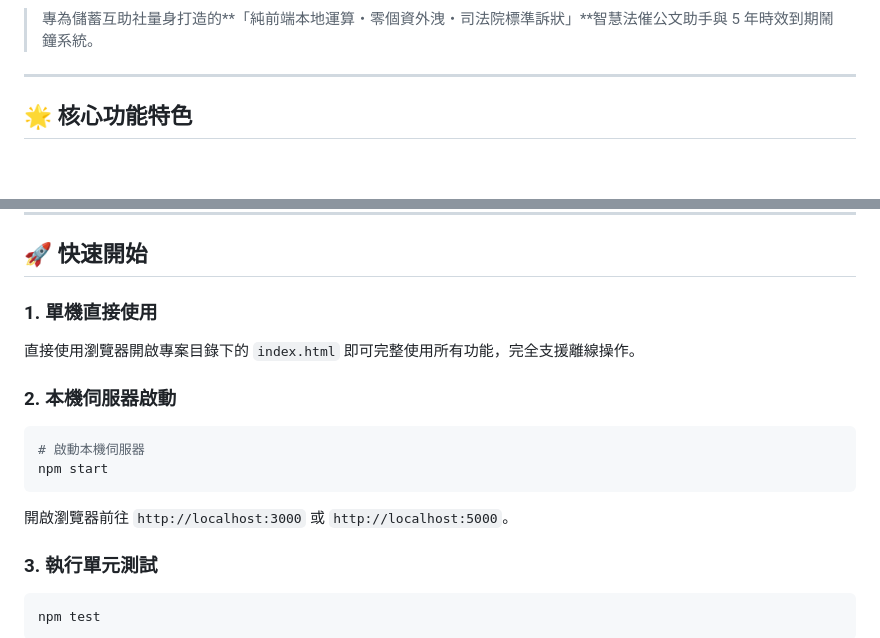
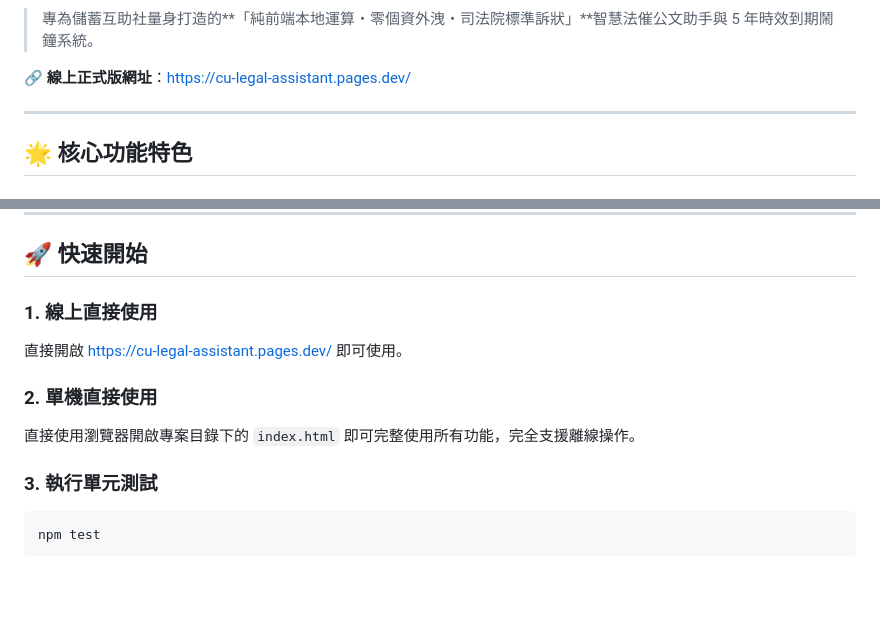
Before and after one commit to rock903400-byte/cu-legal-assistant, a Markdown page: README.md, 2 parts joined by grey strips. Rendered like a GitHub page; blank space fills up the shorter version.

Commit message:
docs: add cloudflare pages live demo link

````diff
--- a/README.md
+++ b/README.md
@@ -5,5 +6,7 @@
 
 > 專為儲蓄互助社量身打造的**「純前端本地運算・零個資外洩・司法院標準訴狀」**智慧法催公文助手與 5 年時效到期鬧鐘系統。
+
+🔗 **線上正式版網址**：[https://cu-legal-assistant.pages.dev/](https://cu-legal-assistant.pages.dev/)
 
 ---
 
@@ -51,15 +54,11 @@
 
 ## 🚀 快速開始
 
-### 1. 單機直接使用
+### 1. 線上直接使用
+直接開啟 [https://cu-legal-assistant.pages.dev/](https://cu-legal-assistant.pages.dev/) 即可使用。
+
+### 2. 單機直接使用
 直接使用瀏覽器開啟專案目錄下的 `index.html` 即可完整使用所有功能，完全支援離線操作。
-
-### 2. 本機伺服器啟動
-```bash
-# 啟動本機伺服器
-npm start
-```
-開啟瀏覽器前往 `http://localhost:3000` 或 `http://localhost:5000`。
 
 ### 3. 執行單元測試
 ```bash
````
Also changed, not shown: other parts of README.md (+2 -1 lines).
